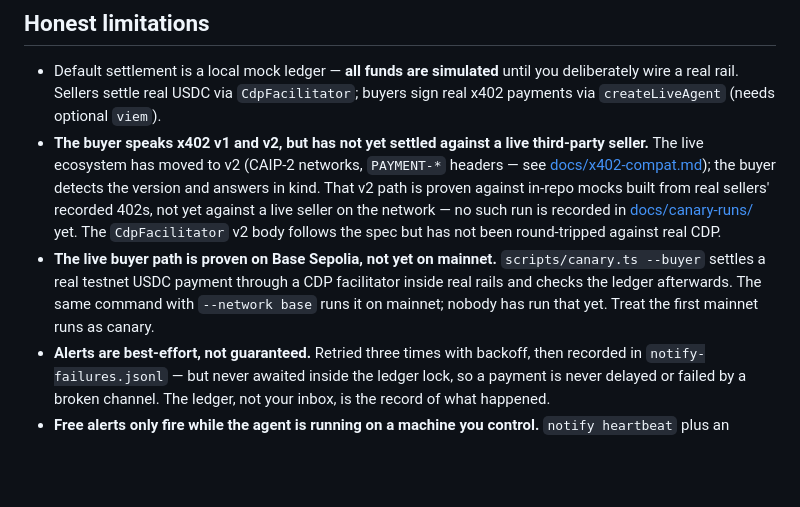
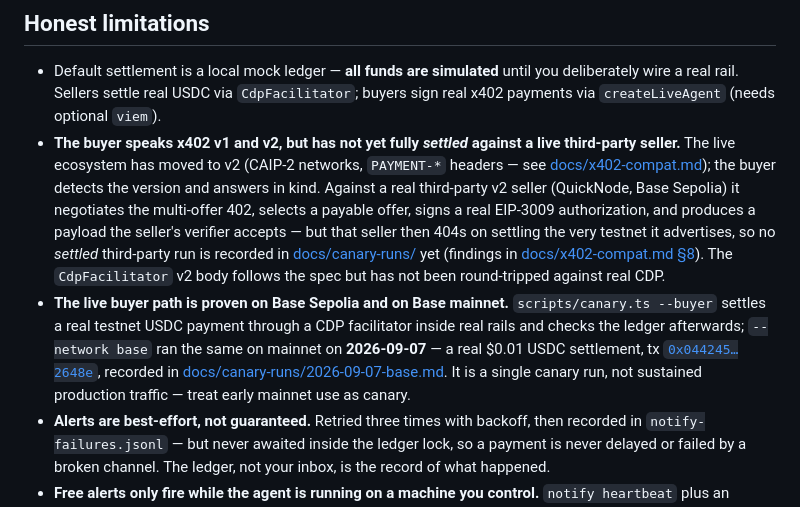
Before and after one commit to fskroes/AllowanceKit, a Markdown page: README.md, the part around the change. GitHub-like rendering; blank space fills up the shorter version.

```diff
--- a/README.md
+++ b/README.md
@@ -362,8 +362,8 @@ See [BUSINESS.md](BUSINESS.md).
 ## Honest limitations
 
 - Default settlement is a local mock ledger — **all funds are simulated** until you deliberately wire a real rail. Sellers settle real USDC via `CdpFacilitator`; buyers sign real x402 payments via `createLiveAgent` (needs optional `viem`).
-- **The buyer speaks x402 v1 and v2, but has not yet settled against a live third-party seller.** The live ecosystem has moved to v2 (CAIP-2 networks, `PAYMENT-*` headers — see [docs/x402-compat.md](docs/x402-compat.md)); the buyer detects the version and answers in kind. That v2 path is proven against in-repo mocks built from real sellers' recorded 402s, not yet against a live seller on the network — no such run is recorded in [docs/canary-runs/](docs/canary-runs/) yet. The `CdpFacilitator` v2 body follows the spec but has not been round-tripped against real CDP.
-- **The live buyer path is proven on Base Sepolia, not yet on mainnet.** `scripts/canary.ts --buyer` settles a real testnet USDC payment through a CDP facilitator inside real rails and checks the ledger afterwards. The same command with `--network base` runs it on mainnet; nobody has run that yet. Treat the first mainnet runs as canary.
+- **The buyer speaks x402 v1 and v2, but has not yet fully *settled* against a live third-party seller.** The live ecosystem has moved to v2 (CAIP-2 networks, `PAYMENT-*` headers — see [docs/x402-compat.md](docs/x402-compat.md)); the buyer detects the version and answers in kind. Against a real third-party v2 seller (QuickNode, Base Sepolia) it negotiates the multi-offer 402, selects a payable offer, signs a real EIP-3009 authorization, and produces a payload the seller's verifier accepts — but that seller then 404s on settling the very testnet it advertises, so no *settled* third-party run is recorded in [docs/canary-runs/](docs/canary-runs/) yet (findings in [docs/x402-compat.md §8](docs/x402-compat.md)). The `CdpFacilitator` v2 body follows the spec but has not been round-tripped against real CDP.
+- **The live buyer path is proven on Base Sepolia and on Base mainnet.** `scripts/canary.ts --buyer` settles a real testnet USDC payment through a CDP facilitator inside real rails and checks the ledger afterwards; `--network base` ran the same on mainnet on **2026-09-07** — a real $0.01 USDC settlement, tx [`0x044245…2648e`](https://basescan.org/tx/0x044245c0eb2d88350bf80d936e53185056f78f3afcf28eac942332894302648e), recorded in [docs/canary-runs/2026-09-07-base.md](docs/canary-runs/2026-09-07-base.md). It is a single canary run, not sustained production traffic — treat early mainnet use as canary.
 - **Alerts are best-effort, not guaranteed.** Retried three times with backoff, then recorded in `notify-failures.jsonl` — but never awaited inside the ledger lock, so a payment is never delayed or failed by a broken channel. The ledger, not your inbox, is the record of what happened.
 - **Free alerts only fire while the agent is running on a machine you control.** `notify heartbeat` plus an outside monitor covers the case where it is not; genuinely hosted alerting is not built.
 - SMS needs a Twilio account and costs money per message. Push over ntfy is unauthenticated by design: anyone who knows the topic name can read your alerts.
```
Also changed, not shown: USABILITY-REPORT.md (+6 -3 lines), docs/RELEASE-PLAN.md (+1 -1 lines).
